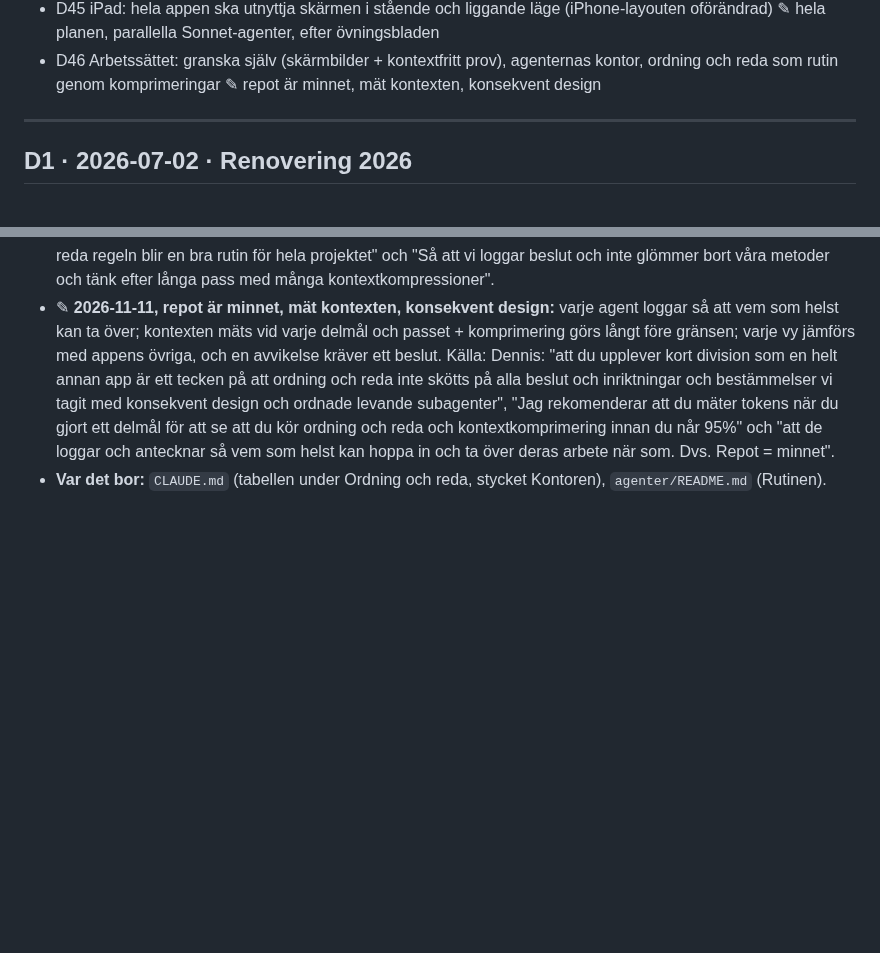
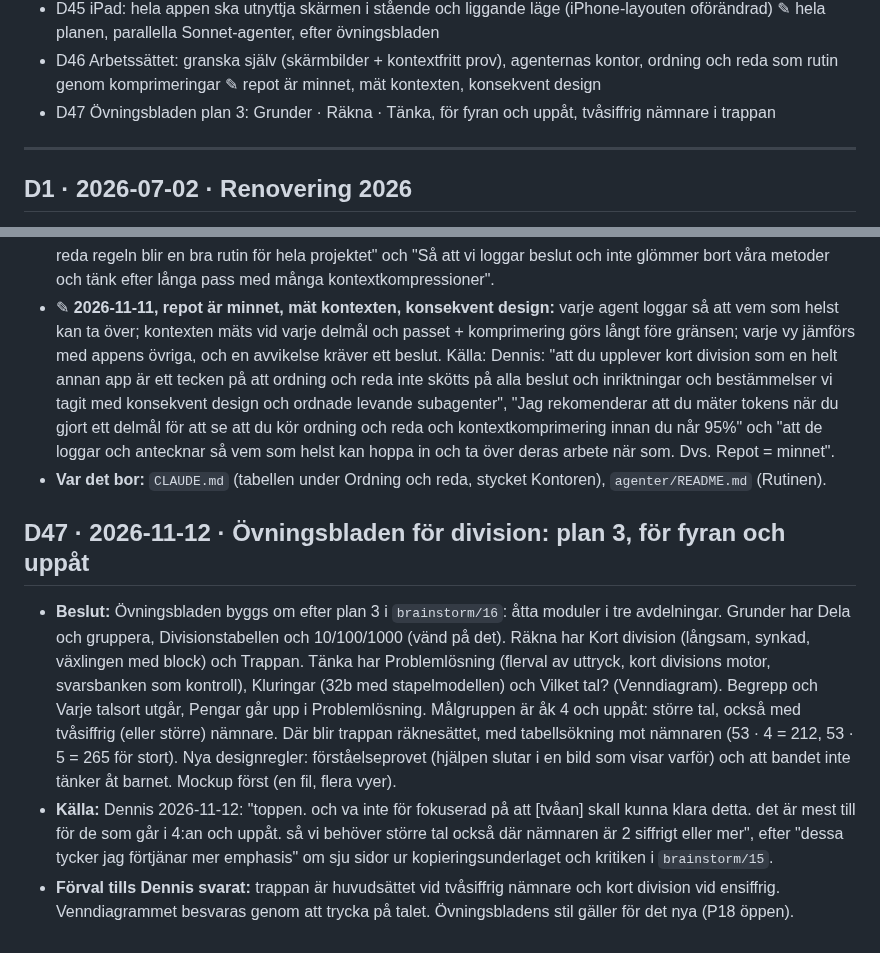
Before and after one commit to Byggbiten/multiplay2, a Markdown page: .project-context/DECISIONS.md, 2 parts joined by grey strips. Rendered like a GitHub page; blank space fills up the shorter version.

Commit message:
docs: D47 övningsbladen plan 3, för fyran och uppåt
Co-Authored-By: Claude Opus 5.5 <noreply@anthropic.com>

```diff
--- a/.project-context/DECISIONS.md
+++ b/.project-context/DECISIONS.md
@@ -69,6 +69,7 @@ daterar annorlunda (kort division "23/9") gäller datumet här.
 - D44 Matteprov 2 · Division ur kapitel 3; principen: det ska synas vad man fyller i, texten är reserv (gäller båda proven) ✎ övningsblad i stället för prov ✎ det visuella först, hjälpen ska lära ✎ fokus och bandet ska betyda något
 - D45 iPad: hela appen ska utnyttja skärmen i stående och liggande läge (iPhone-layouten oförändrad) ✎ hela planen, parallella Sonnet-agenter, efter övningsbladen
 - D46 Arbetssättet: granska själv (skärmbilder + kontextfritt prov), agenternas kontor, ordning och reda som rutin genom komprimeringar ✎ repot är minnet, mät kontexten, konsekvent design
+- D47 Övningsbladen plan 3: Grunder · Räkna · Tänka, för fyran och uppåt, tvåsiffrig nämnare i trappan
 
 ---
 
@@ -722,3 +723,18 @@ daterar annorlunda (kort division "23/9") gäller datumet här.
   att se att du kör ordning och reda och kontextkomprimering innan du når 95%" och "att de loggar och antecknar så vem
   som helst kan hoppa in och ta över deras arbete när som. Dvs. Repot = minnet".
 - **Var det bor:** `CLAUDE.md` (tabellen under Ordning och reda, stycket Kontoren), `agenter/README.md` (Rutinen).
+
+## D47 · 2026-11-12 · Övningsbladen för division: plan 3, för fyran och uppåt
+- **Beslut:** Övningsbladen byggs om efter plan 3 i `brainstorm/16`: åtta moduler i tre avdelningar. Grunder har Dela
+  och gruppera, Divisionstabellen och 10/100/1000 (vänd på det). Räkna har Kort division (långsam, synkad, växlingen
+  med block) och Trappan. Tänka har Problemlösning (flerval av uttryck, kort divisions motor, svarsbanken som
+  kontroll), Kluringar (32b med stapelmodellen) och Vilket tal? (Venndiagram). Begrepp och Varje talsort utgår,
+  Pengar går upp i Problemlösning. Målgruppen är åk 4 och uppåt: större tal, också med tvåsiffrig (eller större)
+  nämnare. Där blir trappan räknesättet, med tabellsökning mot nämnaren (53 · 4 = 212, 53 · 5 = 265 för stort). Nya
+  designregler: förståelseprovet (hjälpen slutar i en bild som visar varför) och att bandet inte tänker åt barnet.
+  Mockup först (en fil, flera vyer).
+- **Källa:** Dennis 2026-11-12: "toppen. och va inte för fokuserad på att [tvåan] skall kunna klara detta. det är mest
+  till för de som går i 4:an och uppåt. så vi behöver större tal också där nämnaren är 2 siffrigt eller mer", efter
+  "dessa tycker jag förtjänar mer emphasis" om sju sidor ur kopieringsunderlaget och kritiken i `brainstorm/15`.
+- **Förval tills Dennis svarat:** trappan är huvudsättet vid tvåsiffrig nämnare och kort division vid ensiffrig.
+  Venndiagrammet besvaras genom att trycka på talet. Övningsbladens stil gäller för det nya (P18 öppen).
```
Also changed, not shown: CLAUDE.md (+1 -1 lines), logg/2026-11-12.md (+7 -1 lines).
